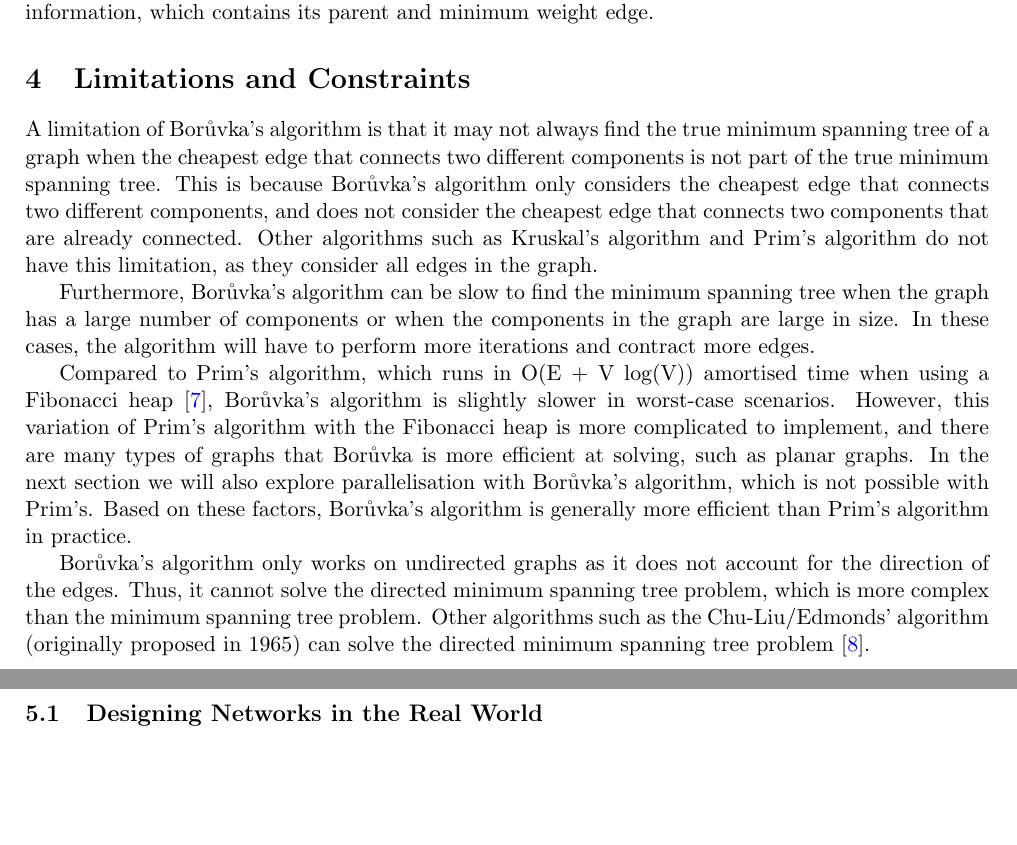
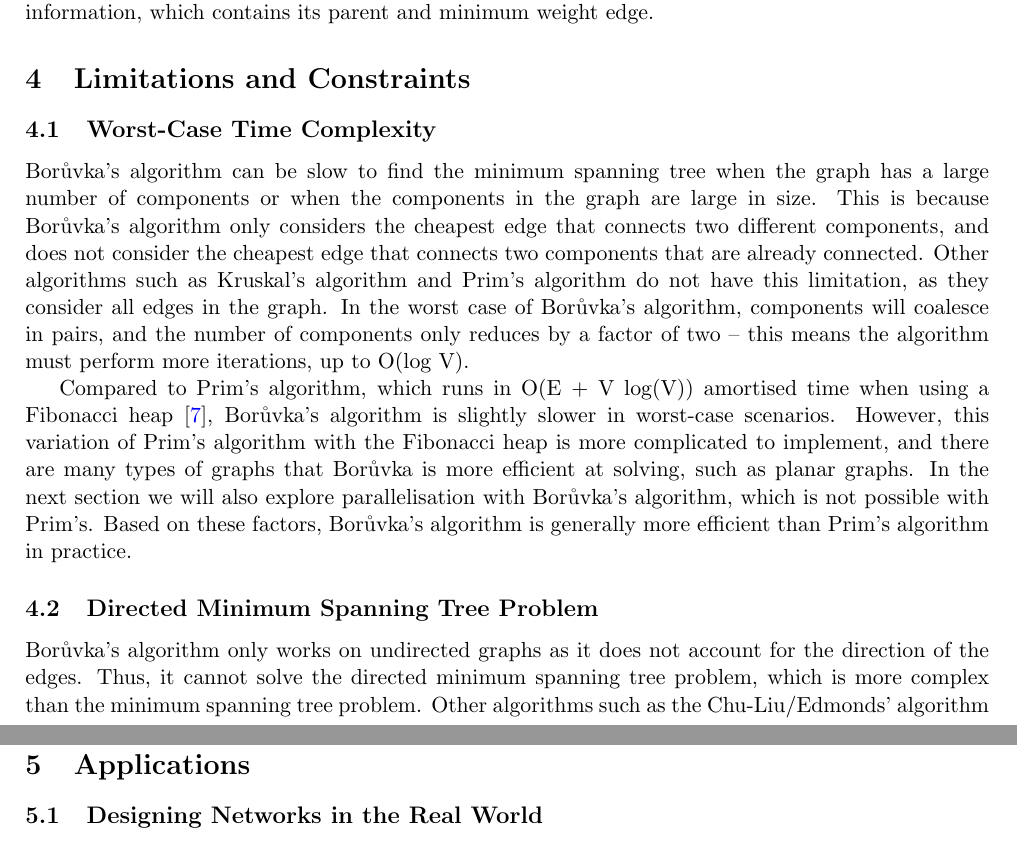
Before and after one commit to IsaacCheng9/boruvkas-algorithm, a LaTeX paper (docs/main.tex): two parts of pages 4 and 5 of 6, joined at a grey line, cut so that both start at the same text, the shorter picture padded with empty space. Compiled offline with pdfLaTeX.

Commit message:
Fix incorrect statement about not finding true MST

```diff
--- a/docs/main.tex
+++ b/docs/main.tex
@@ -130,12 +130,13 @@ However, Borůvka's algorithm often runs faster than the worst-case runtime of O
 The space complexity of Borůvka's algorithm is O(V), as for each vertex it stores the component information, which contains its parent and minimum weight edge.
 
 \section{Limitations and Constraints}
-A limitation of Borůvka's algorithm is that it may not always find the true minimum spanning tree of a graph when the cheapest edge that connects two different components is not part of the true minimum spanning tree. This is because Borůvka's algorithm only considers the cheapest edge that connects two different components, and does not consider the cheapest edge that connects two components that are already connected. Other algorithms such as Kruskal's algorithm and Prim's algorithm do not have this limitation, as they consider all edges in the graph.
 
-Furthermore, Borůvka's algorithm can be slow to find the minimum spanning tree when the graph has a large number of components or when the components in the graph are large in size. In these cases, the algorithm will have to perform more iterations and contract more edges.
+\subsection{Worst-Case Time Complexity}
+Borůvka's algorithm can be slow to find the minimum spanning tree when the graph has a large number of components or when the components in the graph are large in size. This is because Borůvka's algorithm only considers the cheapest edge that connects two different components, and does not consider the cheapest edge that connects two components that are already connected. Other algorithms such as Kruskal's algorithm and Prim's algorithm do not have this limitation, as they consider all edges in the graph. In the worst case of Borůvka's algorithm, components will coalesce in pairs, and the number of components only reduces by a factor of two -- this means the algorithm must perform more iterations, up to O(log V).
 
 Compared to Prim's algorithm, which runs in O(E + V log(V)) amortised time when using a Fibonacci heap \cite{fredman1987fibonacci}, Borůvka's algorithm is slightly slower in worst-case scenarios. However, this variation of Prim's algorithm with the Fibonacci heap is more complicated to implement, and there are many types of graphs that Borůvka is more efficient at solving, such as planar graphs. In the next section we will also explore parallelisation with Borůvka's algorithm, which is not possible with Prim's. Based on these factors, Borůvka's algorithm is generally more efficient than Prim's algorithm in practice.
 
+\subsection{Directed Minimum Spanning Tree Problem}
 Borůvka's algorithm only works on undirected graphs as it does not account for the direction of the edges. Thus, it cannot solve the directed minimum spanning tree problem, which is more complex than the minimum spanning tree problem. Other algorithms such as the Chu-Liu/Edmonds' algorithm (originally proposed in 1965) can solve the directed minimum spanning tree problem \cite{gabow1986efficient}.
 
 \section{Applications}
```
Also changed, not shown: docs/main.pdf.
